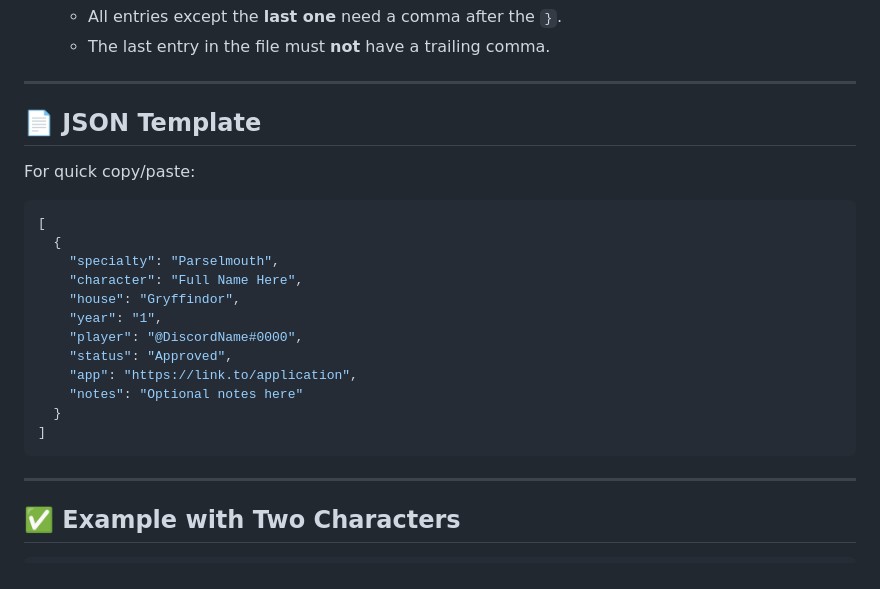
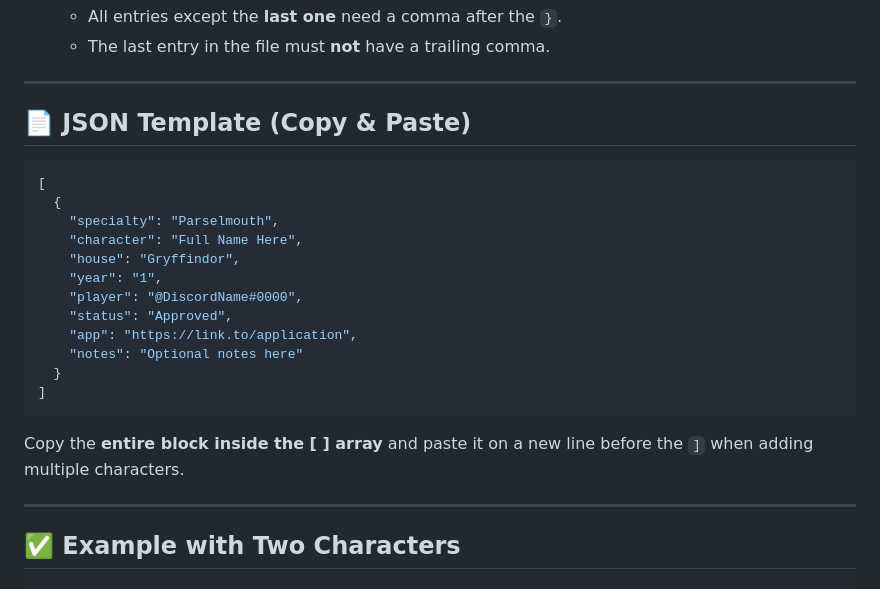
Before and after one commit to grimoirestreet/specialities, a Markdown page: README.md, the part around one of its changes. Rendered like a GitHub page.

````diff
--- a/README.md
+++ b/README.md
@@ -78,9 +106,7 @@ specialities/
 
 ---
 
-## 📄 JSON Template
-
-For quick copy/paste:
+## 📄 JSON Template (Copy & Paste)
 
 ```json
 [
@@ -96,6 +122,8 @@ For quick copy/paste:
   }
 ]
 ```
+
+Copy the **entire block inside the \[ ] array** and paste it on a new line before the `]` when adding multiple characters.
 
 ---
 
````
Also changed, not shown: other parts of README.md (+31 -7 lines).
